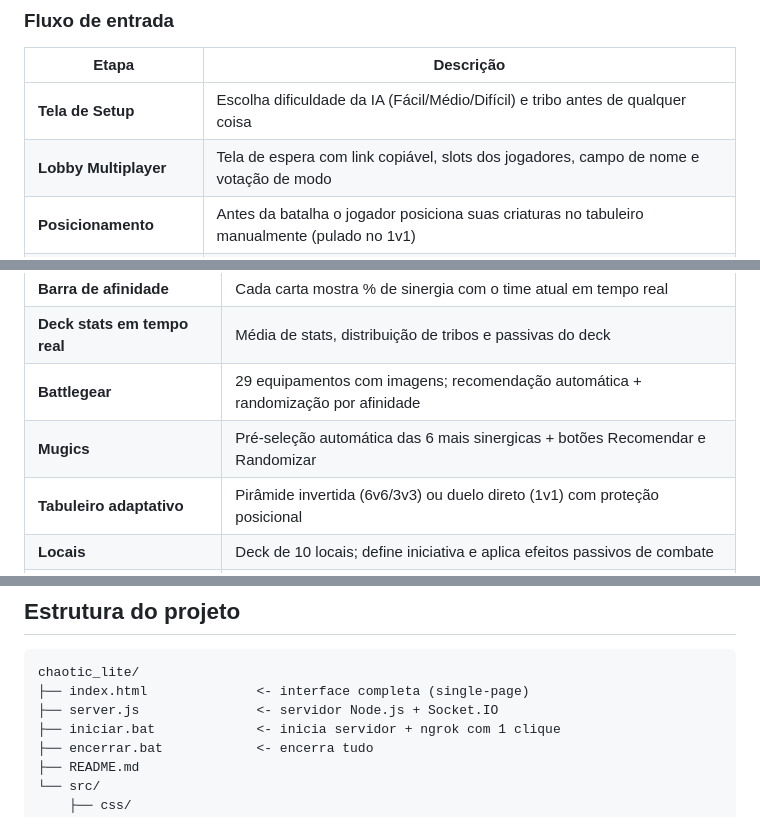
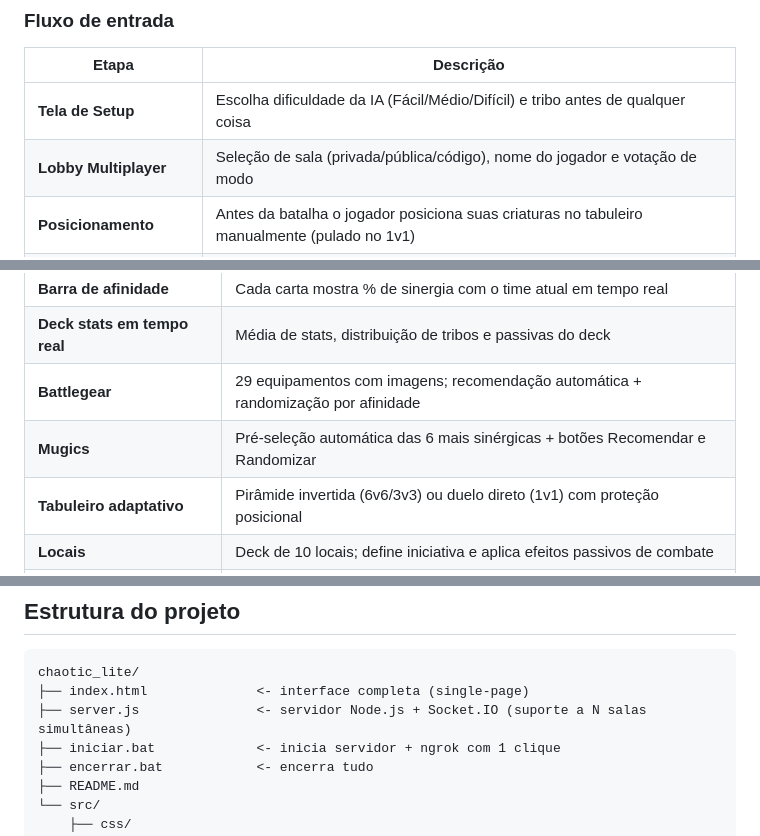
Before and after one commit to GleidsonVian/chaotic_lite, a Markdown page: README.md, 3 parts joined by grey strips. GitHub-like rendering.

````diff
--- a/README.md
+++ b/README.md
@@ -53,7 +92,7 @@ No multiplayer os dois jogadores votam no modo antes da partida começar.
 | Etapa | Descrição |
 |---|---|
 | **Tela de Setup** | Escolha dificuldade da IA (Fácil/Médio/Difícil) e tribo antes de qualquer coisa |
-| **Lobby Multiplayer** | Tela de espera com link copiável, slots dos jogadores, campo de nome e votação de modo |
+| **Lobby Multiplayer** | Seleção de sala (privada/pública/código), nome do jogador e votação de modo |
 | **Posicionamento** | Antes da batalha o jogador posiciona suas criaturas no tabuleiro manualmente (pulado no 1v1) |
 | **Reconexão automática** | Socket.IO reconecta automaticamente; overlay com progresso |
 
@@ -66,7 +105,7 @@ No multiplayer os dois jogadores votam no modo antes da partida começar.
 | **Barra de afinidade** | Cada carta mostra % de sinergia com o time atual em tempo real |
 | **Deck stats em tempo real** | Média de stats, distribuição de tribos e passivas do deck |
 | **Battlegear** | 29 equipamentos com imagens; recomendação automática + randomização por afinidade |
-| **Mugics** | Pré-seleção automática das 6 mais sinergicas + botões Recomendar e Randomizar |
+| **Mugics** | Pré-seleção automática das 6 mais sinérgicas + botões Recomendar e Randomizar |
 | **Tabuleiro adaptativo** | Pirâmide invertida (6v6/3v3) ou duelo direto (1v1) com proteção posicional |
 | **Locais** | Deck de 10 locais; define iniciativa e aplica efeitos passivos de combate |
 | **Iniciativa** | Determinada pelo atributo do Local (Coragem, Poder, Sabedoria ou Velocidade) |
@@ -152,7 +195,7 @@ No multiplayer os dois jogadores votam no modo antes da partida começar.
 ```
 chaotic_lite/
 ├── index.html              <- interface completa (single-page)
-├── server.js               <- servidor Node.js + Socket.IO
+├── server.js               <- servidor Node.js + Socket.IO (suporte a N salas simultâneas)
 ├── iniciar.bat             <- inicia servidor + ngrok com 1 clique
 ├── encerrar.bat            <- encerra tudo
 ├── README.md
````
Also changed, not shown: other parts of README.md (+60 -4 lines).
